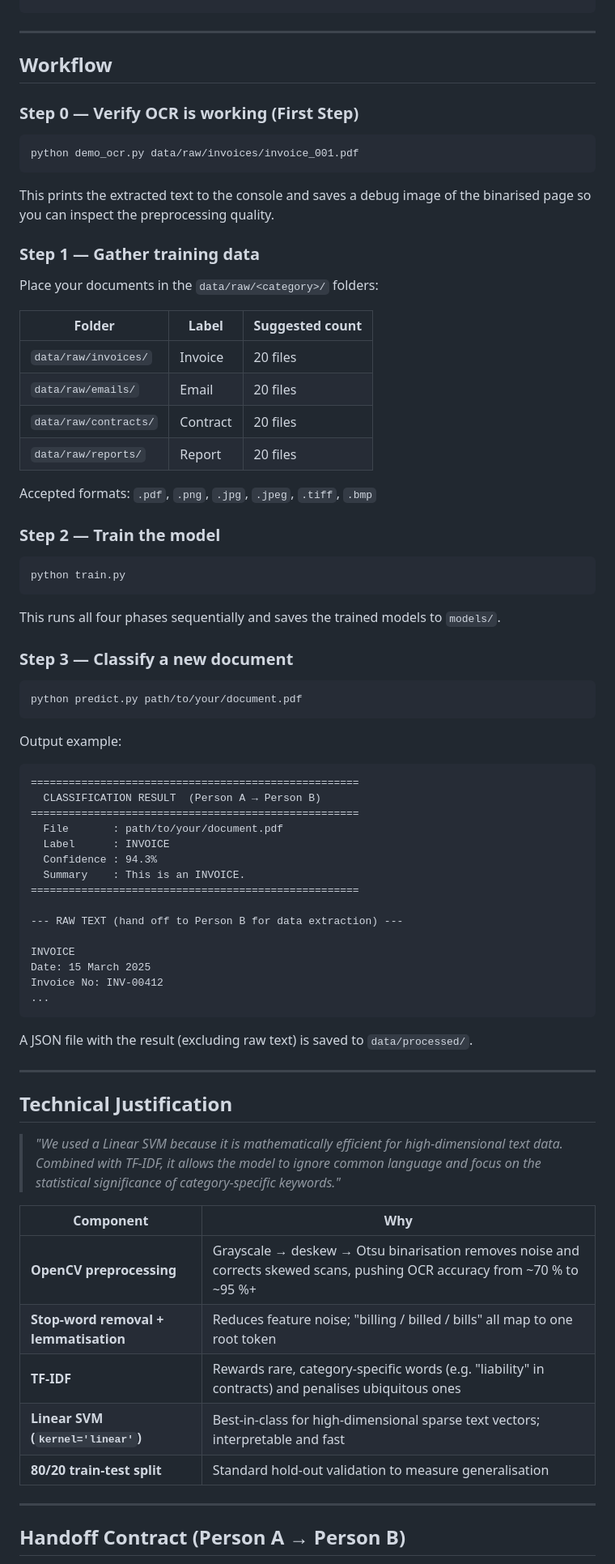
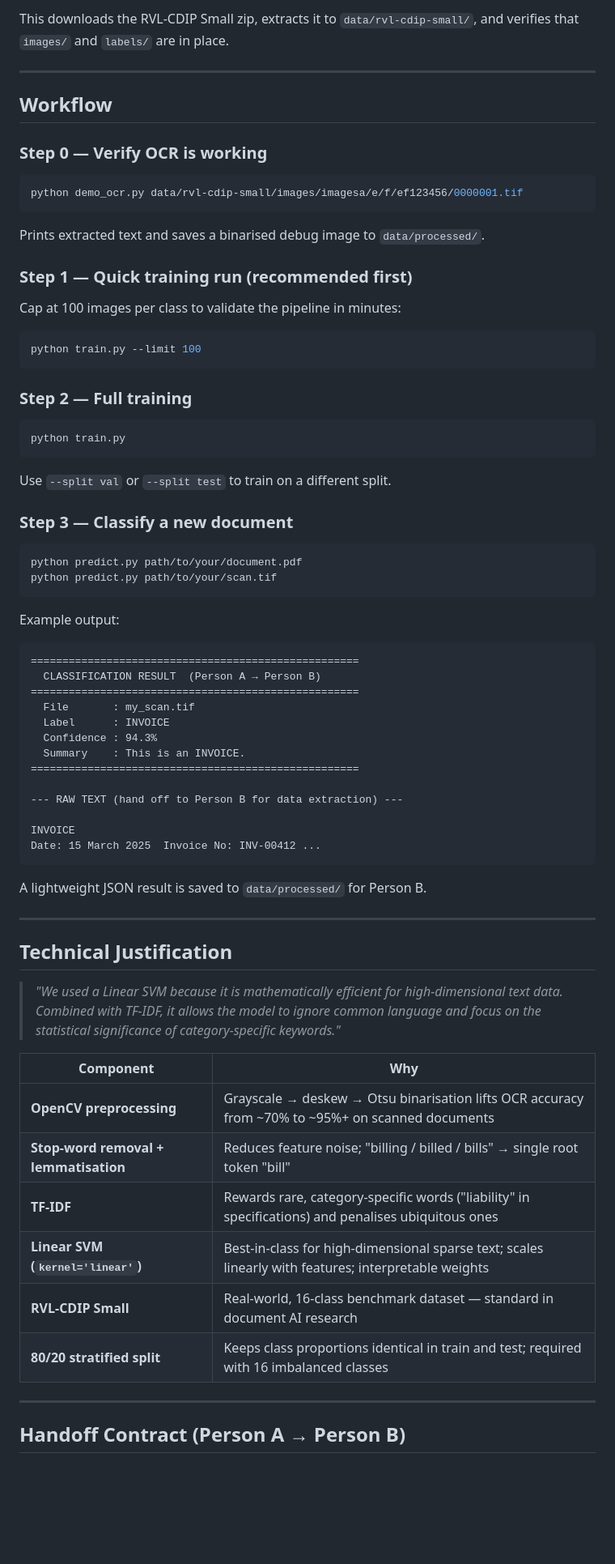
Before and after one commit to mmerino99/StatExtract-Classifier, a Markdown page: README.md, the part around one of its changes. Shown at 81% size. GitHub-like rendering; blank space fills up the shorter version.

````diff
--- a/README.md
+++ b/README.md
@@ -48,51 +83,48 @@ pip install -r requirements.txt
+This downloads the RVL-CDIP Small zip, extracts it to `data/rvl-cdip-small/`,
+and verifies that `images/` and `labels/` are in place.
 
 ---
 
 ## Workflow
 
-### Step 0 — Verify OCR is working (First Step)
+### Step 0 — Verify OCR is working
 
 ```powershell
-python demo_ocr.py data/raw/invoices/invoice_001.pdf
+python demo_ocr.py data/rvl-cdip-small/images/imagesa/e/f/ef123456/0000001.tif
 ```
 
-This prints the extracted text to the console and saves a debug image of the
-binarised page so you can inspect the preprocessing quality.
+Prints extracted text and saves a binarised debug image to `data/processed/`.
 
-### Step 1 — Gather training data
+### Step 1 — Quick training run (recommended first)
 
-Place your documents in the `data/raw/<category>/` folders:
+Cap at 100 images per class to validate the pipeline in minutes:
 
-| Folder             | Label    | Suggested count |
-|--------------------|----------|-----------------|
-| `data/raw/invoices/`  | Invoice  | 20 files        |
-| `data/raw/emails/`    | Email    | 20 files        |
-| `data/raw/contracts/` | Contract | 20 files        |
-| `data/raw/reports/`   | Report   | 20 files        |
+```powershell
+python train.py --limit 100
+```
 
-Accepted formats: `.pdf`, `.png`, `.jpg`, `.jpeg`, `.tiff`, `.bmp`
-
-### Step 2 — Train the model
+### Step 2 — Full training
 
 ```powershell
 python train.py
 ```
 
-This runs all four phases sequentially and saves the trained models to `models/`.
+Use `--split val` or `--split test` to train on a different split.
 
 ### Step 3 — Classify a new document
 
 ```powershell
 python predict.py path/to/your/document.pdf
+python predict.py path/to/your/scan.tif
 ```
 
-Output example:
+Example output:
 
 ```
 ====================================================
   CLASSIFICATION RESULT  (Person A → Person B)
 ====================================================
-  File       : path/to/your/document.pdf
+  File       : my_scan.tif
   Label      : INVOICE
   Confidence : 94.3%
   Summary    : This is an INVOICE.
@@ -101,29 +133,28 @@ Output example:
 --- RAW TEXT (hand off to Person B for data extraction) ---
 
 INVOICE
-Date: 15 March 2025
-Invoice No: INV-00412
-...
+Date: 15 March 2025  Invoice No: INV-00412 ...
 ```
 
-A JSON file with the result (excluding raw text) is saved to `data/processed/`.
+A lightweight JSON result is saved to `data/processed/` for Person B.
 
 ---
 
 ## Technical Justification
 
 > *"We used a Linear SVM because it is mathematically efficient for
-> high-dimensional text data.  Combined with TF-IDF, it allows the model to
+> high-dimensional text data. Combined with TF-IDF, it allows the model to
 > ignore common language and focus on the statistical significance of
 > category-specific keywords."*
 
 | Component | Why |
 |---|---|
-| **OpenCV preprocessing** | Grayscale → deskew → Otsu binarisation removes noise and corrects skewed scans, pushing OCR accuracy from ~70 % to ~95 %+ |
-| **Stop-word removal + lemmatisation** | Reduces feature noise; "billing / billed / bills" all map to one root token |
-| **TF-IDF** | Rewards rare, category-specific words (e.g. "liability" in contracts) and penalises ubiquitous ones |
-| **Linear SVM (`kernel='linear'`)** | Best-in-class for high-dimensional sparse text vectors; interpretable and fast |
-| **80/20 train-test split** | Standard hold-out validation to measure generalisation |
+| **OpenCV preprocessing** | Grayscale → deskew → Otsu binarisation lifts OCR accuracy from ~70% to ~95%+ on scanned documents |
+| **Stop-word removal + lemmatisation** | Reduces feature noise; "billing / billed / bills" → single root token "bill" |
+| **TF-IDF** | Rewards rare, category-specific words ("liability" in specifications) and penalises ubiquitous ones |
+| **Linear SVM (`kernel='linear'`)** | Best-in-class for high-dimensional sparse text; scales linearly with features; interpretable weights |
+| **RVL-CDIP Small** | Real-world, 16-class benchmark dataset — standard in document AI research |
+| **80/20 stratified split** | Keeps class proportions identical in train and test; required with 16 imbalanced classes |
 
 ---
 
````
Also changed, not shown: other parts of README.md (+50 -15 lines).
